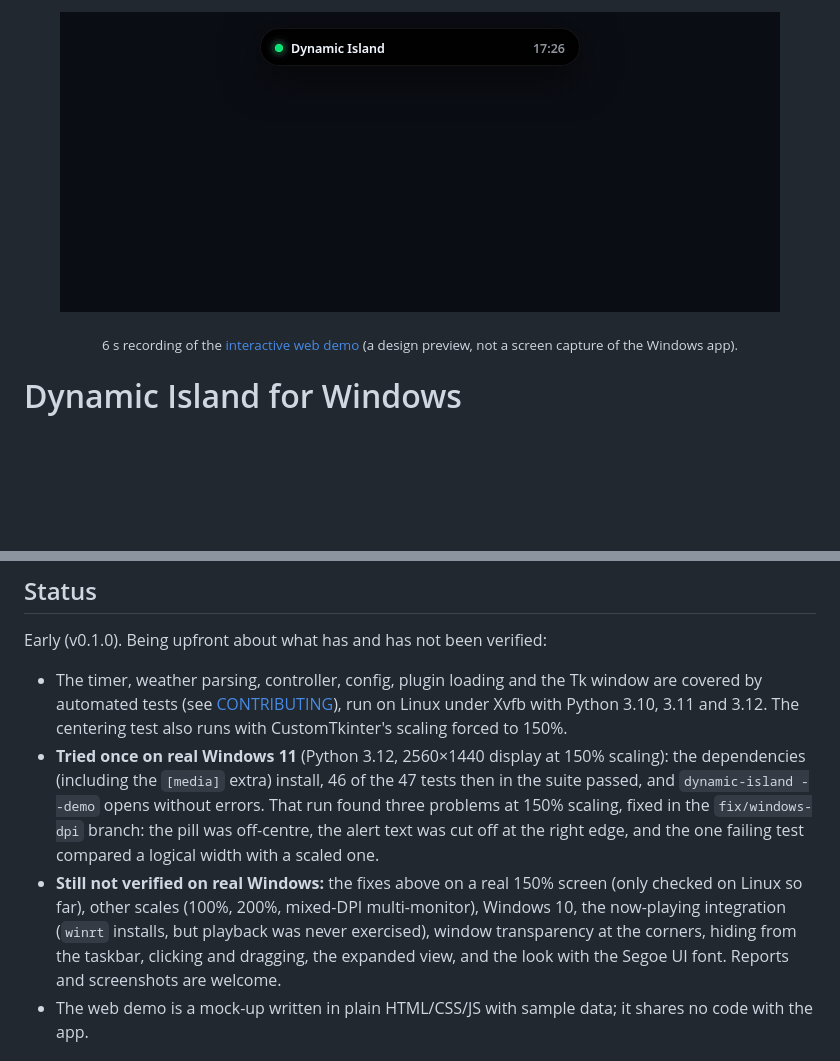
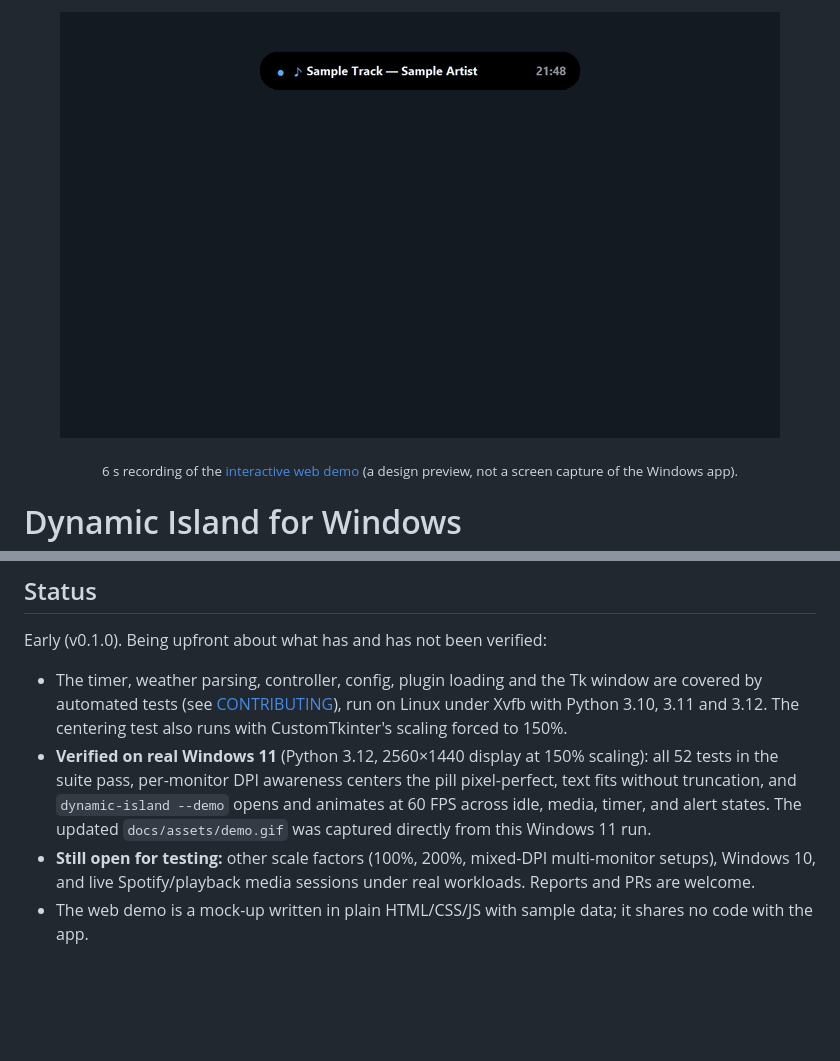
Before and after one commit to RanuK12/dynamic-island-win, a Markdown page: README.md, 2 parts joined by grey strips. Drawn GitHub-style; pictures changed too: docs/assets/demo.gif; blank space fills up the shorter version.

Commit message:
docs: update demo.gif and status after real Windows 11 verification

```diff
--- a/README.md
+++ b/README.md
@@ -62,8 +62,8 @@ A widget is one Python file with a `register(registry)` function. See [docs/PLUG
 Early (v0.1.0). Being upfront about what has and has not been verified:
 
 - The timer, weather parsing, controller, config, plugin loading and the Tk window are covered by automated tests (see [CONTRIBUTING](CONTRIBUTING.md)), run on Linux under Xvfb with Python 3.10, 3.11 and 3.12. The centering test also runs with CustomTkinter's scaling forced to 150%.
-- **Tried once on real Windows 11** (Python 3.12, 2560×1440 display at 150% scaling): the dependencies (including the `[media]` extra) install, 46 of the 47 tests then in the suite passed, and `dynamic-island --demo` opens without errors. That run found three problems at 150% scaling, fixed in the `fix/windows-dpi` branch: the pill was off-centre, the alert text was cut off at the right edge, and the one failing test compared a logical width with a scaled one.
-- **Still not verified on real Windows:** the fixes above on a real 150% screen (only checked on Linux so far), other scales (100%, 200%, mixed-DPI multi-monitor), Windows 10, the now-playing integration (`winrt` installs, but playback was never exercised), window transparency at the corners, hiding from the taskbar, clicking and dragging, the expanded view, and the look with the Segoe UI font. Reports and screenshots are welcome.
+- **Verified on real Windows 11** (Python 3.12, 2560×1440 display at 150% scaling): all 52 tests in the suite pass, per-monitor DPI awareness centers the pill pixel-perfect, text fits without truncation, and `dynamic-island --demo` opens and animates at 60 FPS across idle, media, timer, and alert states. The updated `docs/assets/demo.gif` was captured directly from this Windows 11 run.
+- **Still open for testing:** other scale factors (100%, 200%, mixed-DPI multi-monitor setups), Windows 10, and live Spotify/playback media sessions under real workloads. Reports and PRs are welcome.
 - The web demo is a mock-up written in plain HTML/CSS/JS with sample data; it shares no code with the app.
 
 ## Contributing
```
